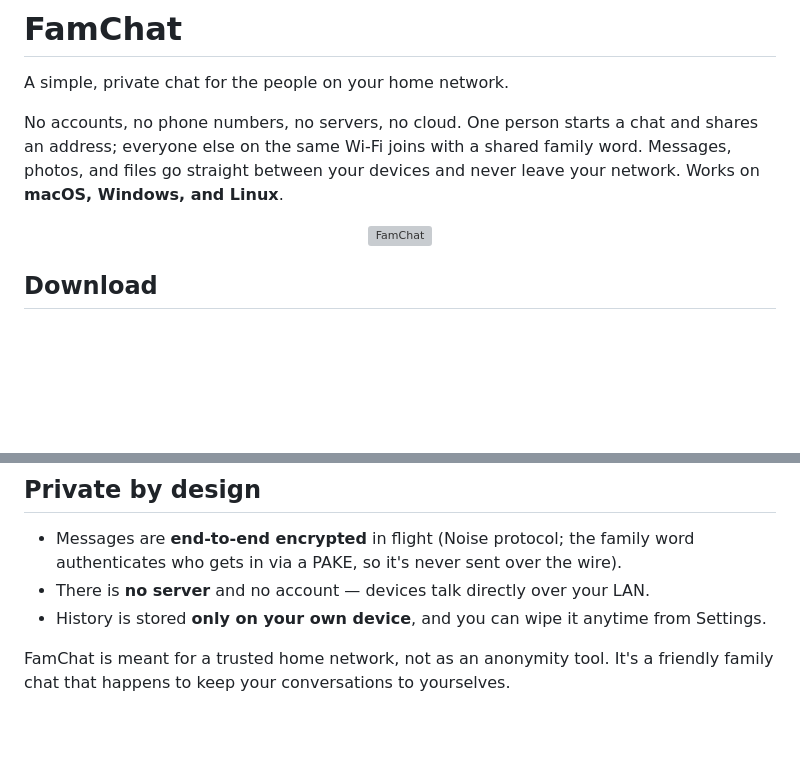
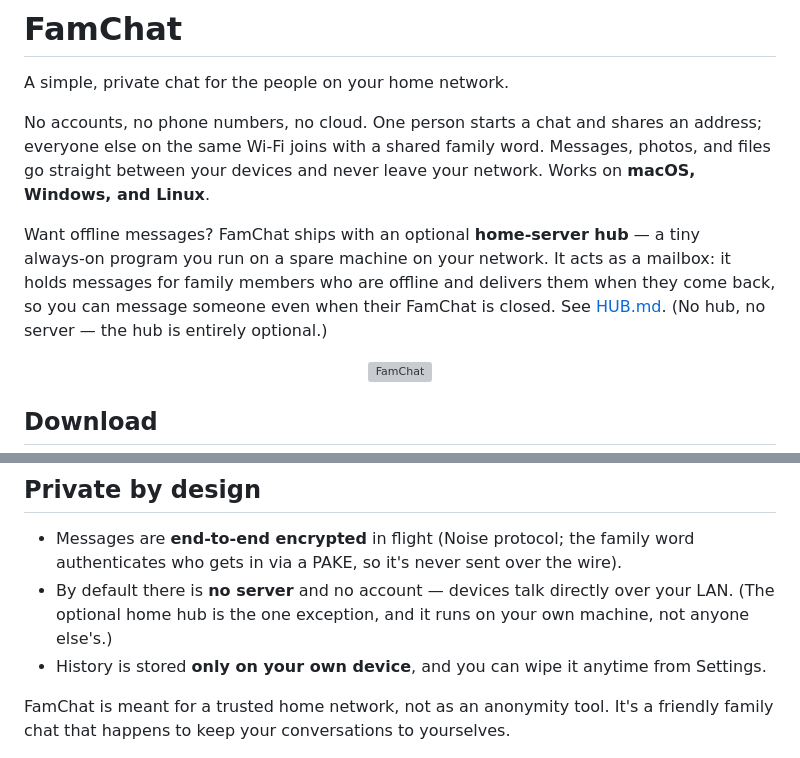
Before and after one commit to nyfeblade/famchat, a Markdown page: README.md, 2 parts joined by grey strips. GitHub-like rendering; blank space fills up the shorter version; grey boxes are pictures that could not be loaded.

Commit message:
README: note the optional home-server hub (mailbox for offline delivery)
Co-Authored-By: Claude Opus 4.8 <noreply@anthropic.com>

```diff
--- a/README.md
+++ b/README.md
@@ -2,10 +2,16 @@
 
 A simple, private chat for the people on your home network.
 
-No accounts, no phone numbers, no servers, no cloud. One person starts a chat and
-shares an address; everyone else on the same Wi‑Fi joins with a shared family word.
-Messages, photos, and files go straight between your devices and never leave your
-network. Works on **macOS, Windows, and Linux**.
+No accounts, no phone numbers, no cloud. One person starts a chat and shares an
+address; everyone else on the same Wi‑Fi joins with a shared family word. Messages,
+photos, and files go straight between your devices and never leave your network.
+Works on **macOS, Windows, and Linux**.
+
+Want offline messages? FamChat ships with an optional **home‑server hub** — a tiny
+always‑on program you run on a spare machine on your network. It acts as a mailbox:
+it holds messages for family members who are offline and delivers them when they
+come back, so you can message someone even when their FamChat is closed. See
+[HUB.md](HUB.md). (No hub, no server — the hub is entirely optional.)
 
 <p align="center"><img src="src-tauri/icons/128x128.png" width="96" alt="FamChat" /></p>
 
@@ -48,7 +54,9 @@ FamChat use **+ → Family hub**.
 
 - Messages are **end‑to‑end encrypted** in flight (Noise protocol; the family word
   authenticates who gets in via a PAKE, so it's never sent over the wire).
-- There is **no server** and no account — devices talk directly over your LAN.
+- By default there is **no server** and no account — devices talk directly over
+  your LAN. (The optional home hub is the one exception, and it runs on your own
+  machine, not anyone else's.)
 - History is stored **only on your own device**, and you can wipe it anytime from
   Settings.
 
```
